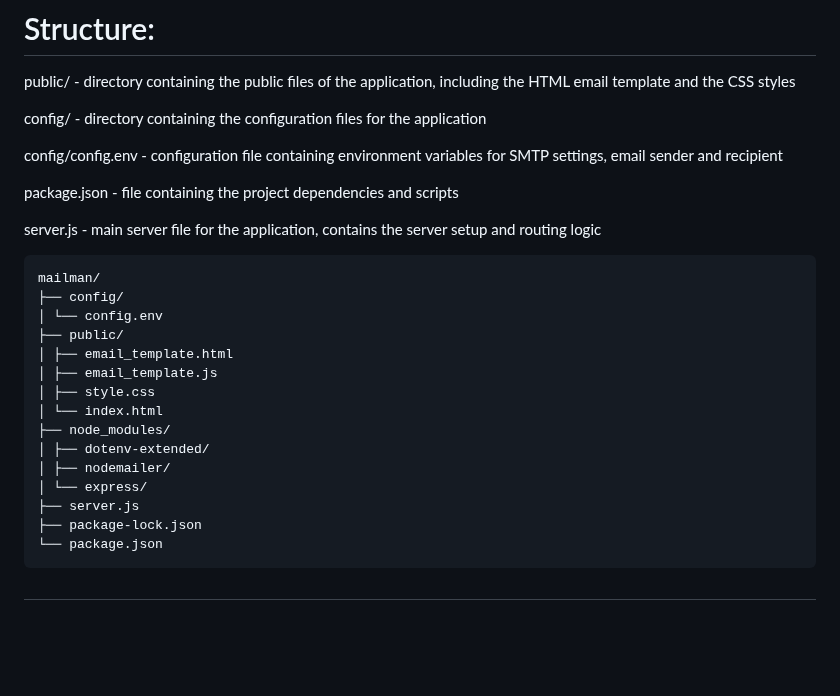
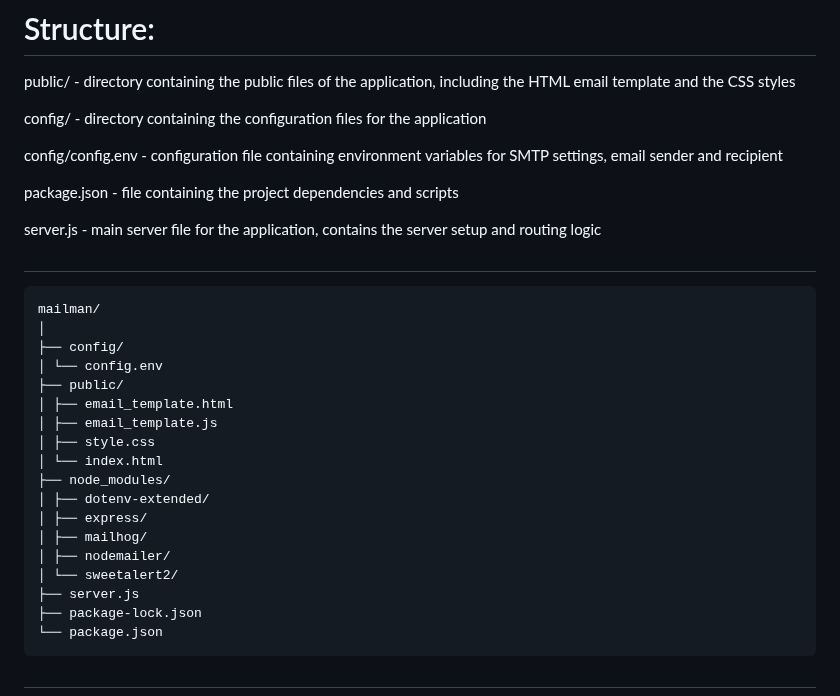
Before and after one commit to shr-skopos/mailman, a Markdown page: README.md, the part around the change. GitHub-like rendering; blank space fills up the shorter version.

Commit message:
+ add mailhog to redme.md

````diff
--- a/README.md
+++ b/README.md
@@ -12,8 +12,11 @@ package.json - file containing the project dependencies and scripts
 
 server.js - main server file for the application, contains the server setup and routing logic
 
+#
+
 ```
 mailman/
+│
 ├── config/
 │ └── config.env
 ├── public/
@@ -23,8 +26,10 @@ mailman/
 │ └── index.html
 ├── node_modules/
 │ ├── dotenv-extended/
+│ ├── express/
+│ ├── mailhog/
 │ ├── nodemailer/
-│ └── express/
+│ └── sweetalert2/
 ├── server.js
 ├── package-lock.json
 └── package.json
````
